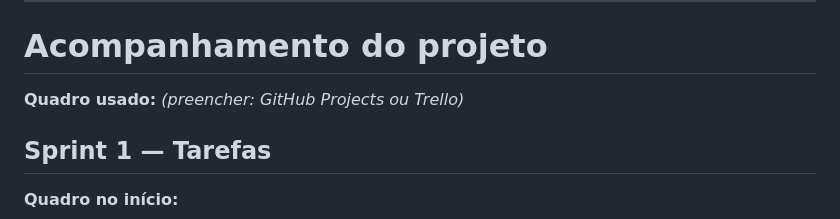
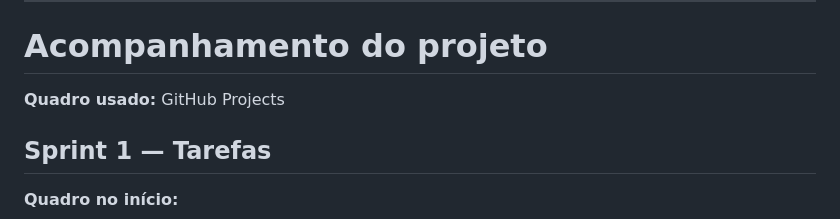
Before and after one commit to anapasso-spec/todo-api-ana-ledier, a Markdown page: README.md, the part around the change. Rendered like a GitHub page.

Commit message:
docs: quadro do Sprint 1

```diff
--- a/README.md
+++ b/README.md
@@ -28,7 +28,7 @@ _(Sprint 2: uma linha para cada rota da API)_
 
 # Acompanhamento do projeto
 
-**Quadro usado:** _(preencher: GitHub Projects ou Trello)_
+**Quadro usado:** GitHub Projects
 
 ## Sprint 1 — Tarefas
 
```
Also changed, not shown: docs/sprint1-inicio.png (added).
